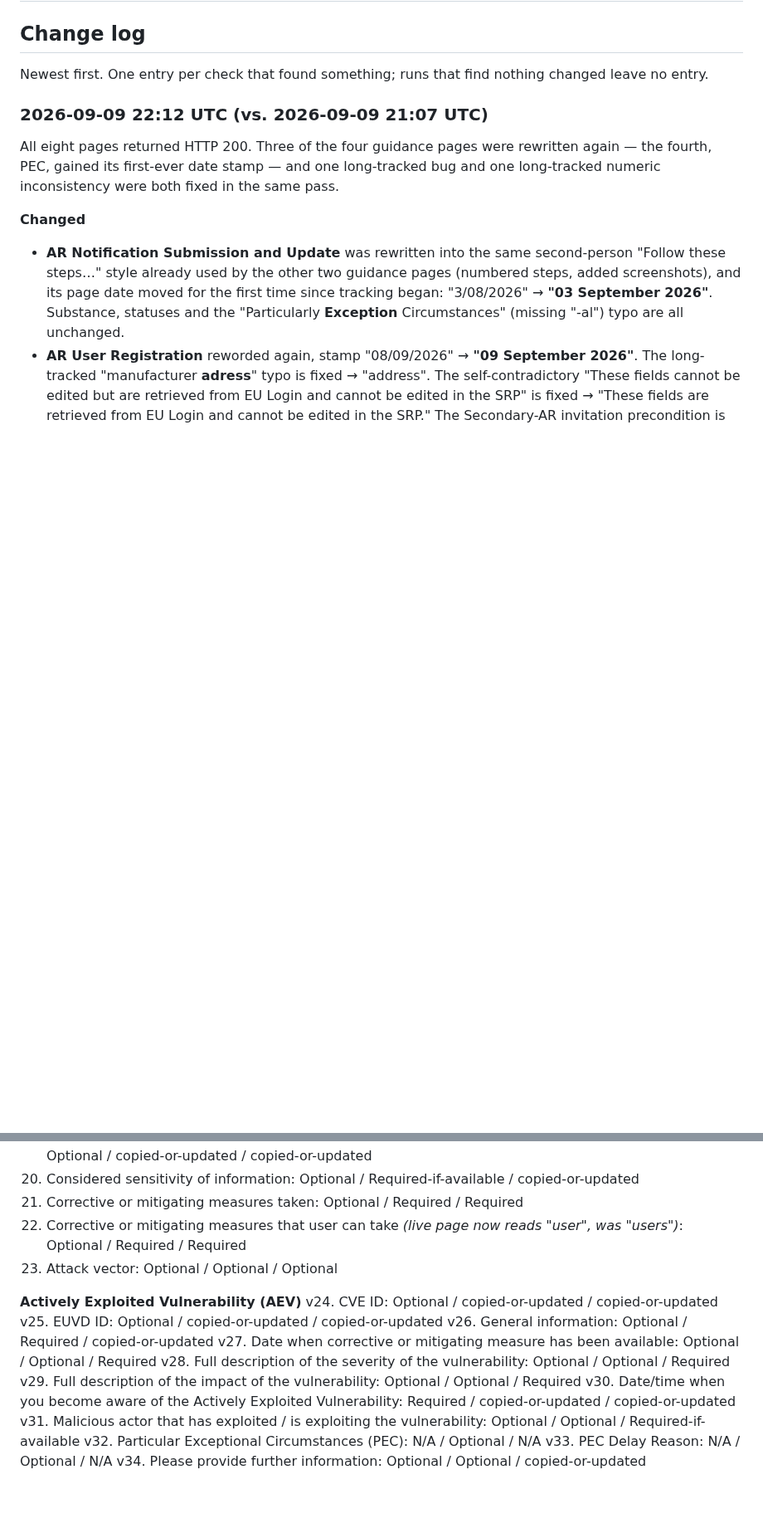
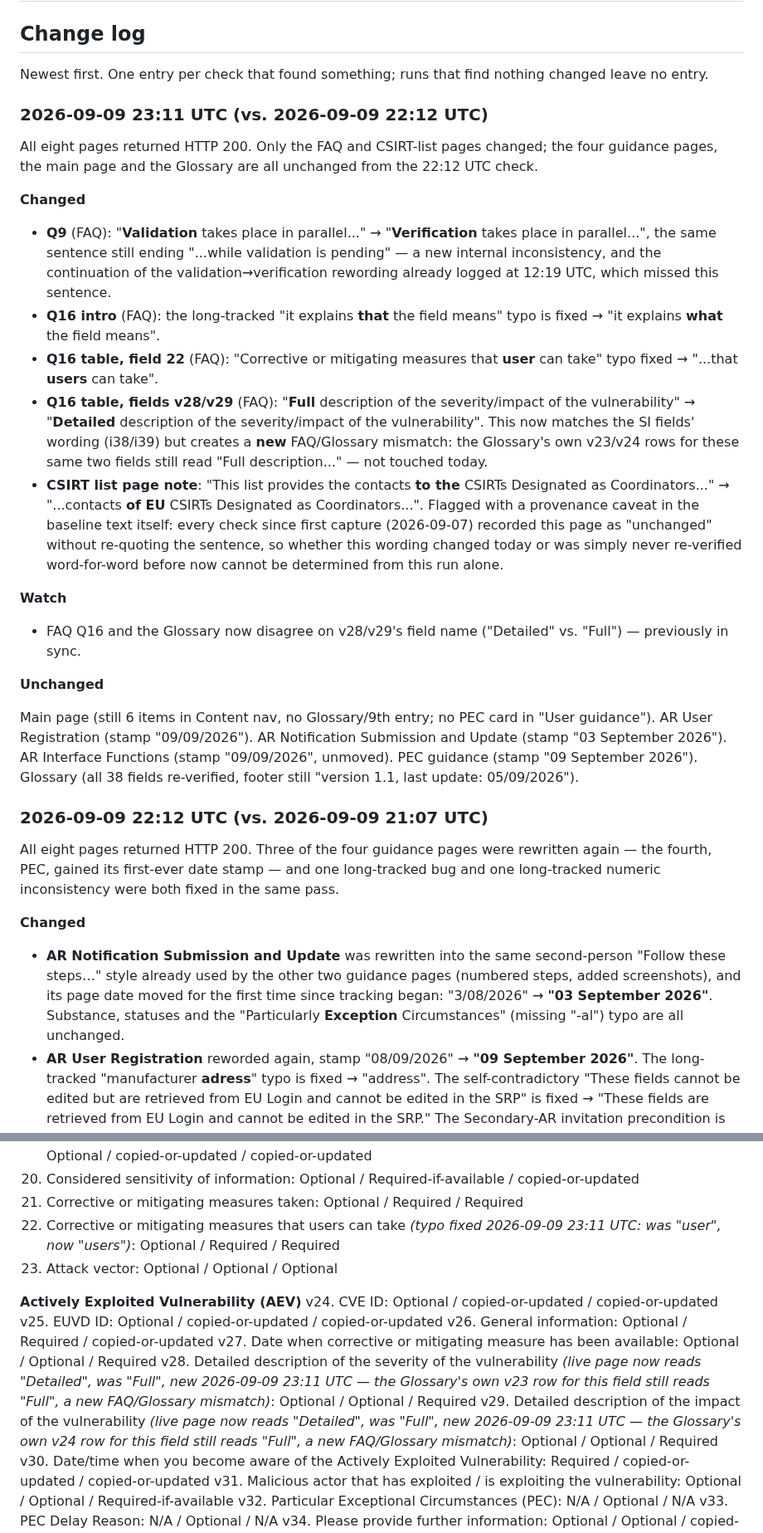
Before and after one commit to git-z0man/single-reporting-platform, a Markdown page: enisa-srp-faq-baseline.md, 2 parts joined by grey strips. Shown at 83% size. GitHub-like rendering; blank space fills up the shorter version.

Commit message:
ENISA SRP check (23:11 UTC): Q9 validation→verification, two typos fixed, v28/v29 field names diverge from Glossary, CSIRT note reworded
Co-Authored-By: Claude Sonnet 5 <noreply@anthropic.com>
Claude-Session: https://claude.ai/code/session_01RuG8EH8iwRn4hFEsdqtM5S

```diff
--- a/enisa-srp-faq-baseline.md
+++ b/enisa-srp-faq-baseline.md
@@ -25,6 +25,26 @@ last_change: 2026-09-09
 ## Change log
 
 Newest first. One entry per check that found something; runs that find nothing changed leave no entry.
+
+### 2026-09-09 23:11 UTC (vs. 2026-09-09 22:12 UTC)
+
+All eight pages returned HTTP 200. Only the FAQ and CSIRT-list pages changed; the four guidance pages, the main page and the Glossary are all unchanged from the 22:12 UTC check.
+
+**Changed**
+
+- **Q9** (FAQ): "**Validation** takes place in parallel..." → "**Verification** takes place in parallel...", the same sentence still ending "...while validation is pending" — a new internal inconsistency, and the continuation of the validation→verification rewording already logged at 12:19 UTC, which missed this sentence.
+- **Q16 intro** (FAQ): the long-tracked "it explains **that** the field means" typo is fixed → "it explains **what** the field means".
+- **Q16 table, field 22** (FAQ): "Corrective or mitigating measures that **user** can take" typo fixed → "...that **users** can take".
+- **Q16 table, fields v28/v29** (FAQ): "**Full** description of the severity/impact of the vulnerability" → "**Detailed** description of the severity/impact of the vulnerability". This now matches the SI fields' wording (i38/i39) but creates a **new** FAQ/Glossary mismatch: the Glossary's own v23/v24 rows for these same two fields still read "Full description..." — not touched today.
+- **CSIRT list page note**: "This list provides the contacts **to the** CSIRTs Designated as Coordinators..." → "...contacts **of EU** CSIRTs Designated as Coordinators...". Flagged with a provenance caveat in the baseline text itself: every check since first capture (2026-09-07) recorded this page as "unchanged" without re-quoting the sentence, so whether this wording changed today or was simply never re-verified word-for-word before now cannot be determined from this run alone.
+
+**Watch**
+
+- FAQ Q16 and the Glossary now disagree on v28/v29's field name ("Detailed" vs. "Full") — previously in sync.
+
+**Unchanged**
+
+Main page (still 6 items in Content nav, no Glossary/9th entry; no PEC card in "User guidance"). AR User Registration (stamp "09/09/2026"). AR Notification Submission and Update (stamp "03 September 2026"). AR Interface Functions (stamp "09/09/2026", unmoved). PEC guidance (stamp "09 September 2026"). Glossary (all 38 fields re-verified, footer still "version 1.1, last update: 05/09/2026").
 
 ### 2026-09-09 22:12 UTC (vs. 2026-09-09 21:07 UTC)
 
@@ -472,7 +492,7 @@ Please consult the [SRP Glossary](https://www.enisa.europa.eu/topics/product-sec
 19. User action able to reduce impact *(live page now reads "action", was "Action", new on 2026-09-08)*: Optional / copied-or-updated / copied-or-updated
 20. Considered sensitivity of information: Optional / Required-if-available / copied-or-updated
 21. Corrective or mitigating measures taken: Optional / Required / Required
-22. Corrective or mitigating measures that user can take *(live page now reads "user", was "users")*: Optional / Required / Required
+22. Corrective or mitigating measures that users can take *(typo fixed 2026-09-09 23:11 UTC: was "user", now "users")*: Optional / Required / Required
 23. Attack vector: Optional / Optional / Optional
 
 **Actively Exploited Vulnerability (AEV)**
@@ -480,8 +500,8 @@ v24. CVE ID: Optional / copied-or-updated / copied-or-updated
 v25. EUVD ID: Optional / copied-or-updated / copied-or-updated
 v26. General information: Optional / Required / copied-or-updated
 v27. Date when corrective or mitigating measure has been available: Optional / Optional / Required
-v28. Full description of the severity of the vulnerability: Optional / Optional / Required
-v29. Full description of the impact of the vulnerability: Optional / Optional / Required
+v28. Detailed description of the severity of the vulnerability *(live page now reads "Detailed", was "Full", new 2026-09-09 23:11 UTC — the Glossary's own v23 row for this field still reads "Full", a new FAQ/Glossary mismatch)*: Optional / Optional / Required
+v29. Detailed description of the impact of the vulnerability *(live page now reads "Detailed", was "Full", new 2026-09-09 23:11 UTC — the Glossary's own v24 row for this field still reads "Full", a new FAQ/Glossary mismatch)*: Optional / Optional / Required
 v30. Date/time when you become aware of the Actively Exploited Vulnerability: Required / copied-or-updated / copied-or-updated
 v31. Malicious actor that has exploited / is exploiting the vulnerability: Optional / Optional / Required-if-available
 v32. Particular Exceptional Circumstances (PEC): N/A / Optional / N/A
```
Also changed, not shown: other parts of enisa-srp-faq-baseline.md (+3 -3 lines).
